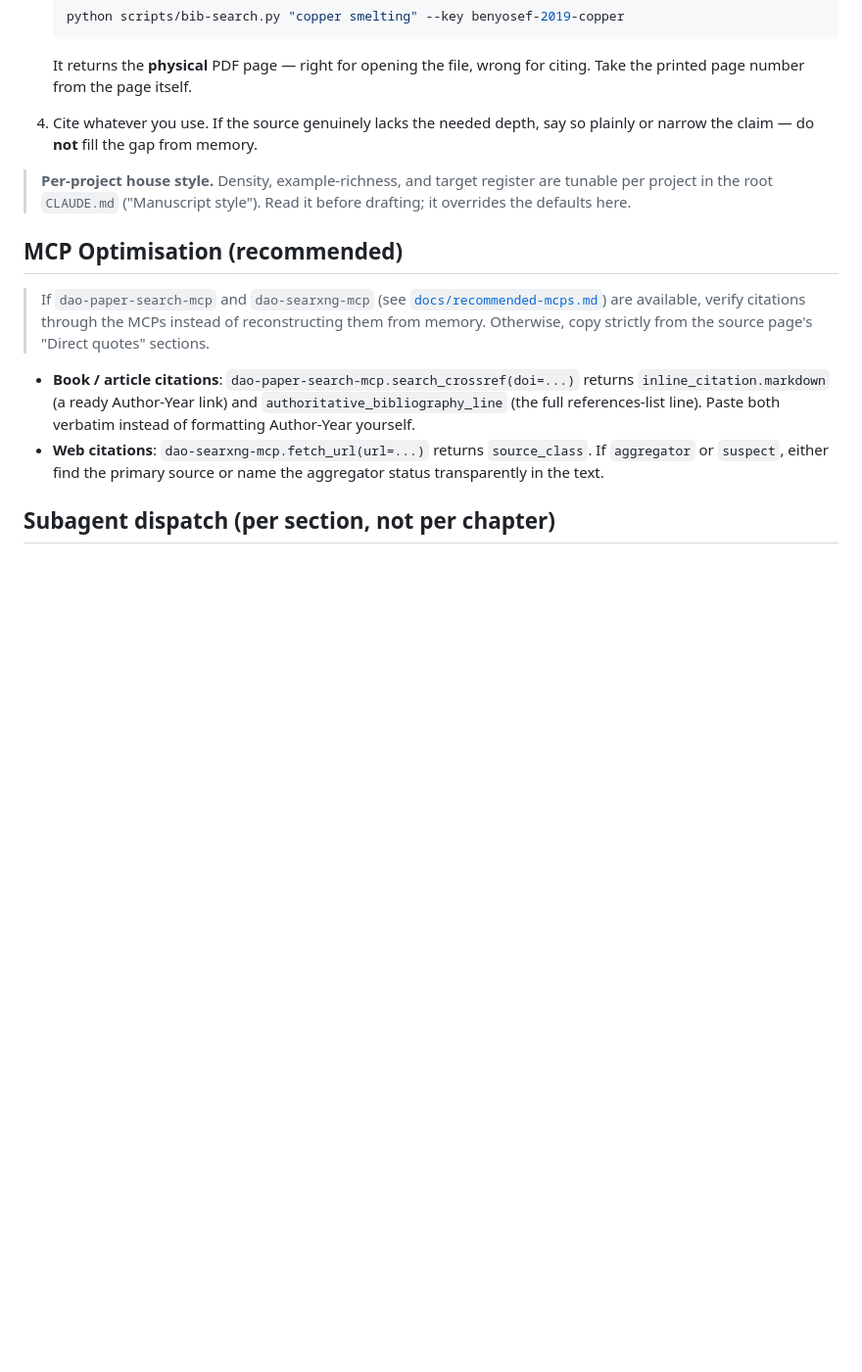
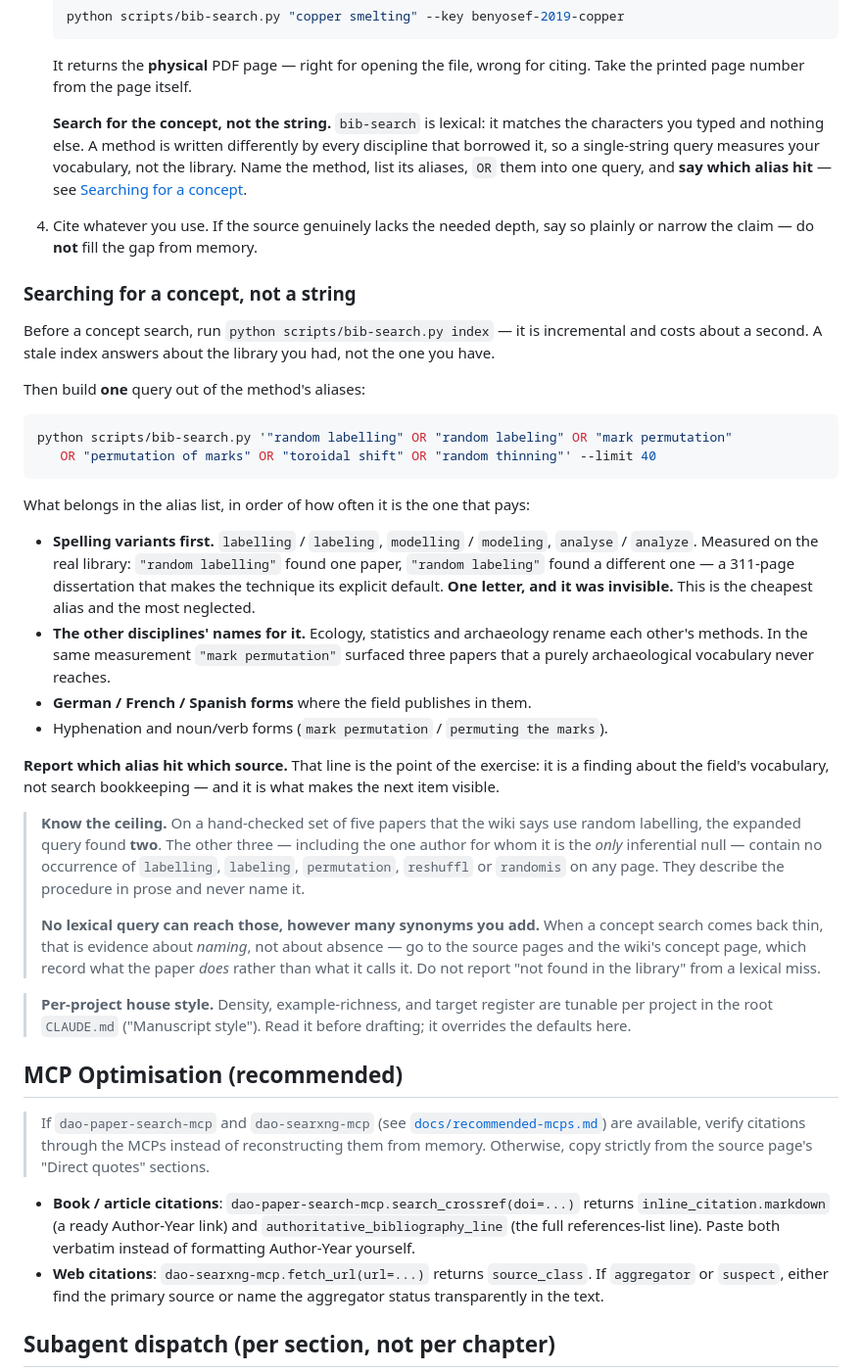
Before and after one commit to leiverkus/research-superpowers, a Markdown page: skills/drafting-manuscript/SKILL.md, the part around the change. Shown at 98% size. Drawn GitHub-style; blank space fills up the shorter version.

Commit message:
feat: search for the concept, not the string (#60)
bib-search is lexical. A single-string query for a method measures the
searcher's vocabulary, not the library — and every discipline that borrows a
method renames it. Both skills now say to enumerate a concept's aliases, OR
them into one query, and report which alias hit.

Measured on the real 593-document library against a hand-checked set of five
papers the wiki says use random labelling:

  "random labelling"          -> 2 documents, 1 of 5
  8 aliases OR-ed              -> 5 documents, 2 of 5

The most valuable alias is not a technical synonym but the SPELLING VARIANT:
"random labelling" found one paper, "random labeling" found a different one —
a 311-page dissertation that makes the technique its explicit default. One
letter. "mark permutation" additionally surfaced three papers from outside the
archaeological vocabulary entirely.

The skills also state the CEILING, because it is the more useful half: the
other three of the five contain no occurrence of labelling, labeling,
permutation, reshuffl or randomis on any page — including the one author for
whom random labelling is the only inferential null. They describe the procedure
in prose and never name it. No lexical query reaches those, so a thin concept
search is evidence about NAMING, not absence, and must not be reported as 'not
in the library'.

And: run 'bib-search.py index' first. It is incremental (~1 s). The measurement
above was worthless on the first attempt because the index was 11 PDFs stale and
did not contain the 311-page paper at all.

Co-authored-by: Claude Opus 4.8 <noreply@anthropic.com>

````diff
--- a/skills/drafting-manuscript/SKILL.md
+++ b/skills/drafting-manuscript/SKILL.md
@@ -344,7 +344,33 @@ A single terse wiki bullet typically becomes a **developed passage**, not a sing
    ```
 
    It returns the **physical** PDF page — right for opening the file, wrong for citing. Take the printed page number from the page itself.
+
+   **Search for the concept, not the string.** `bib-search` is lexical: it matches the characters you typed and nothing else. A method is written differently by every discipline that borrowed it, so a single-string query measures your vocabulary, not the library. Name the method, list its aliases, `OR` them into one query, and **say which alias hit** — see [Searching for a concept](#searching-for-a-concept-not-a-string).
 4. Cite whatever you use. If the source genuinely lacks the needed depth, say so plainly or narrow the claim — do **not** fill the gap from memory.
+
+### Searching for a concept, not a string
+
+Before a concept search, run `python scripts/bib-search.py index` — it is incremental and costs about a second. A stale index answers about the library you had, not the one you have.
+
+Then build **one** query out of the method's aliases:
+
+```bash
+python scripts/bib-search.py '"random labelling" OR "random labeling" OR "mark permutation"
+   OR "permutation of marks" OR "toroidal shift" OR "random thinning"' --limit 40
+```
+
+What belongs in the alias list, in order of how often it is the one that pays:
+
+- **Spelling variants first.** `labelling` / `labeling`, `modelling` / `modeling`, `analyse` / `analyze`. Measured on the real library: `"random labelling"` found one paper, `"random labeling"` found a different one — a 311-page dissertation that makes the technique its explicit default. **One letter, and it was invisible.** This is the cheapest alias and the most neglected.
+- **The other disciplines' names for it.** Ecology, statistics and archaeology rename each other's methods. In the same measurement `"mark permutation"` surfaced three papers that a purely archaeological vocabulary never reaches.
+- **German / French / Spanish forms** where the field publishes in them.
+- Hyphenation and noun/verb forms (`mark permutation` / `permuting the marks`).
+
+**Report which alias hit which source.** That line is the point of the exercise: it is a finding about the field's vocabulary, not search bookkeeping — and it is what makes the next item visible.
+
+> **Know the ceiling.** On a hand-checked set of five papers that the wiki says use random labelling, the expanded query found **two**. The other three — including the one author for whom it is the *only* inferential null — contain no occurrence of `labelling`, `labeling`, `permutation`, `reshuffl` or `randomis` on any page. They describe the procedure in prose and never name it.
+>
+> **No lexical query can reach those, however many synonyms you add.** When a concept search comes back thin, that is evidence about *naming*, not about absence — go to the source pages and the wiki's concept page, which record what the paper *does* rather than what it calls it. Do not report "not found in the library" from a lexical miss.
 
 > **Per-project house style.** Density, example-richness, and target register are tunable per project in the root `CLAUDE.md` ("Manuscript style"). Read it before drafting; it overrides the defaults here.
 
````
Also changed, not shown: skills/literature-review/SKILL.md (+3 -0 lines).
